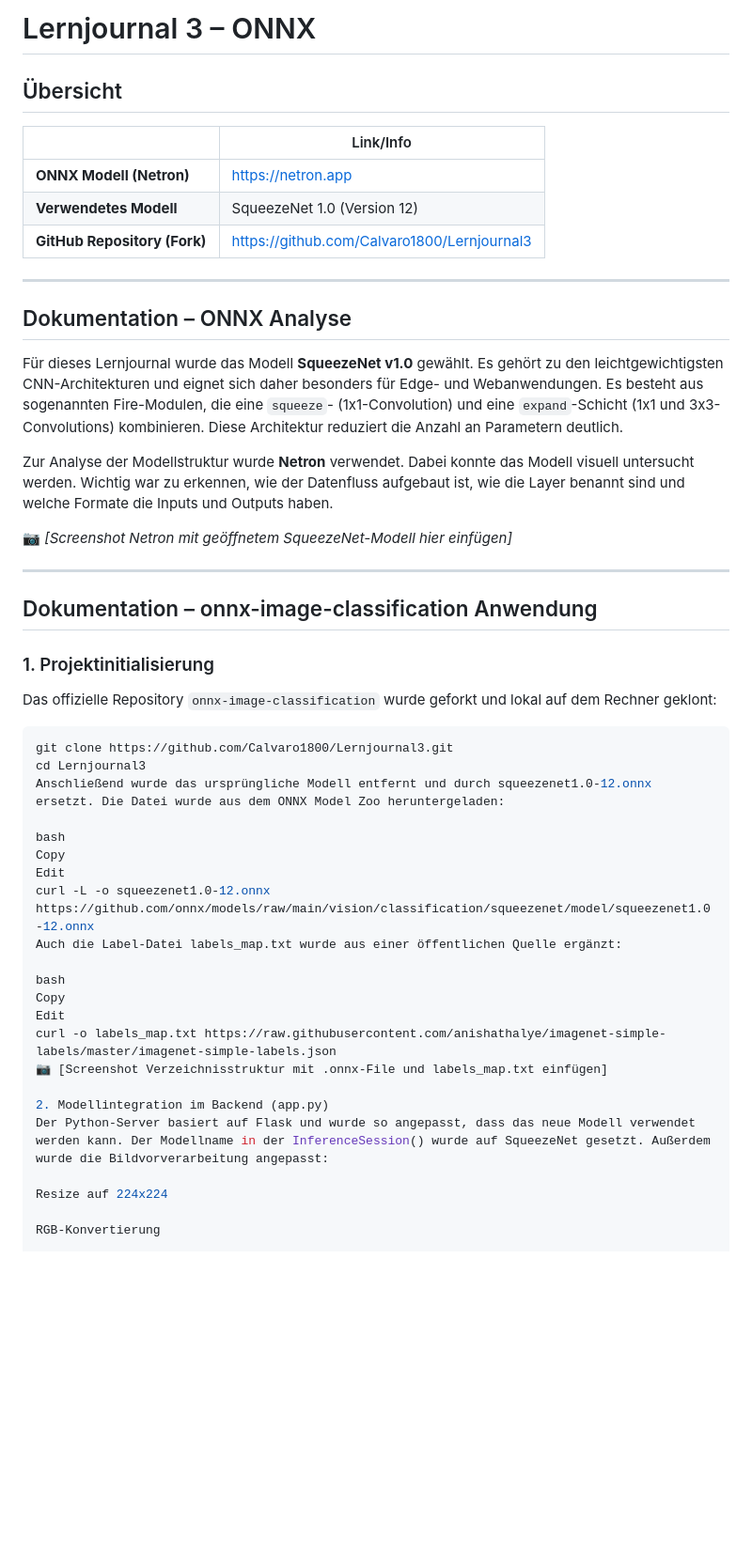
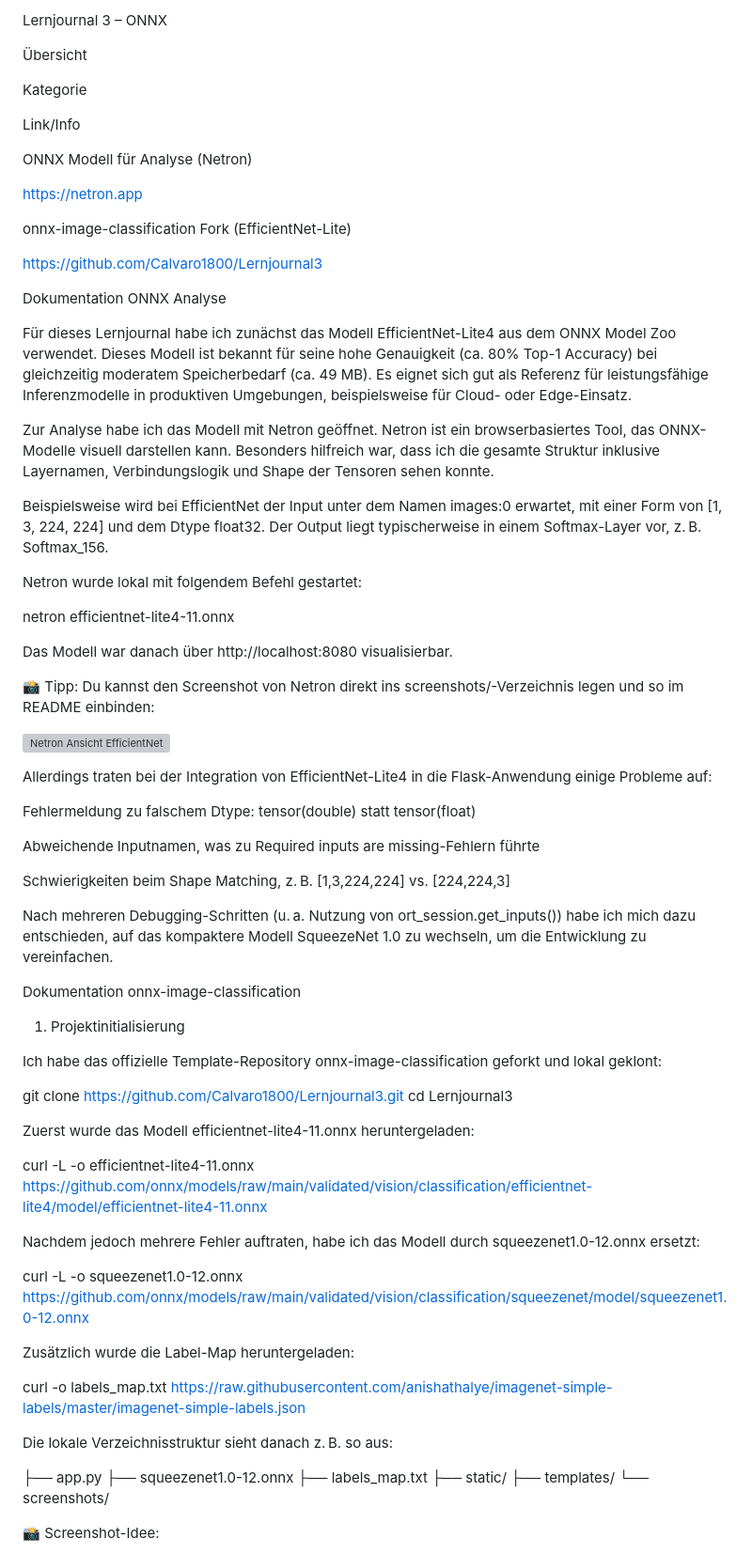
Before and after one commit to Calvaro1800/Lernjournal3, a Markdown page: lernjournal3-onnx/README.md, the part around the change printed below. Shown: that part at 94% size. Rendered like a GitHub page; blank space fills up the shorter version; grey boxes are pictures that could not be loaded.

````diff
--- a/lernjournal3-onnx/README.md
+++ b/lernjournal3-onnx/README.md
@@ -1,52 +1,78 @@
-# Lernjournal 3 – ONNX
+Lernjournal 3 – ONNX
 
-## Übersicht
+Übersicht
 
-|                               | Link/Info                                                  |
-|-------------------------------|------------------------------------------------------------|
-| **ONNX Modell (Netron)**      | https://netron.app                                         |
-| **Verwendetes Modell**        | SqueezeNet 1.0 (Version 12)                                |
-| **GitHub Repository (Fork)**  | https://github.com/Calvaro1800/Lernjournal3               |
+Kategorie
 
----
+Link/Info
 
-## Dokumentation – ONNX Analyse
+ONNX Modell für Analyse (Netron)
 
-Für dieses Lernjournal wurde das Modell **SqueezeNet v1.0** gewählt. Es gehört zu den leichtgewichtigsten CNN-Architekturen und eignet sich daher besonders für Edge- und Webanwendungen. Es besteht aus sogenannten Fire-Modulen, die eine `squeeze`- (1x1-Convolution) und eine `expand`-Schicht (1x1 und 3x3-Convolutions) kombinieren. Diese Architektur reduziert die Anzahl an Parametern deutlich.
+https://netron.app
 
-Zur Analyse der Modellstruktur wurde **Netron** verwendet. Dabei konnte das Modell visuell untersucht werden. Wichtig war zu erkennen, wie der Datenfluss aufgebaut ist, wie die Layer benannt sind und welche Formate die Inputs und Outputs haben.
+onnx-image-classification Fork (EfficientNet-Lite)
 
-📷 *[Screenshot Netron mit geöffnetem SqueezeNet-Modell hier einfügen]*
+https://github.com/Calvaro1800/Lernjournal3
 
----
+Dokumentation ONNX Analyse
 
-## Dokumentation – onnx-image-classification Anwendung
+Für dieses Lernjournal habe ich zunächst das Modell EfficientNet-Lite4 aus dem ONNX Model Zoo verwendet. Dieses Modell ist bekannt für seine hohe Genauigkeit (ca. 80% Top-1 Accuracy) bei gleichzeitig moderatem Speicherbedarf (ca. 49 MB). Es eignet sich gut als Referenz für leistungsfähige Inferenzmodelle in produktiven Umgebungen, beispielsweise für Cloud- oder Edge-Einsatz.
 
-### 1. Projektinitialisierung
+Zur Analyse habe ich das Modell mit Netron geöffnet. Netron ist ein browserbasiertes Tool, das ONNX-Modelle visuell darstellen kann. Besonders hilfreich war, dass ich die gesamte Struktur inklusive Layernamen, Verbindungslogik und Shape der Tensoren sehen konnte.
 
-Das offizielle Repository `onnx-image-classification` wurde geforkt und lokal auf dem Rechner geklont:
+Beispielsweise wird bei EfficientNet der Input unter dem Namen images:0 erwartet, mit einer Form von [1, 3, 224, 224] und dem Dtype float32. Der Output liegt typischerweise in einem Softmax-Layer vor, z. B. Softmax_156.
 
-```bash
+Netron wurde lokal mit folgendem Befehl gestartet:
+
+netron efficientnet-lite4-11.onnx
+
+Das Modell war danach über http://localhost:8080 visualisierbar.
+
+📸 Tipp: Du kannst den Screenshot von Netron direkt ins screenshots/-Verzeichnis legen und so im README einbinden:
+
+![Netron Ansicht EfficientNet](screenshots/netron-efficientnet-lite4.png)
+
+
+
+Allerdings traten bei der Integration von EfficientNet-Lite4 in die Flask-Anwendung einige Probleme auf:
+
+Fehlermeldung zu falschem Dtype: tensor(double) statt tensor(float)
+
+Abweichende Inputnamen, was zu Required inputs are missing-Fehlern führte
+
+Schwierigkeiten beim Shape Matching, z. B. [1,3,224,224] vs. [224,224,3]
+
+Nach mehreren Debugging-Schritten (u. a. Nutzung von ort_session.get_inputs()) habe ich mich dazu entschieden, auf das kompaktere Modell SqueezeNet 1.0 zu wechseln, um die Entwicklung zu vereinfachen.
+
+Dokumentation onnx-image-classification
+
+1. Projektinitialisierung
+
+Ich habe das offizielle Template-Repository onnx-image-classification geforkt und lokal geklont:
+
 git clone https://github.com/Calvaro1800/Lernjournal3.git
 cd Lernjournal3
-Anschließend wurde das ursprüngliche Modell entfernt und durch squeezenet1.0-12.onnx ersetzt. Die Datei wurde aus dem ONNX Model Zoo heruntergeladen:
 
-bash
-Copy
-Edit
-curl -L -o squeezenet1.0-12.onnx https://github.com/onnx/models/raw/main/vision/classification/squeezenet/model/squeezenet1.0-12.onnx
-Auch die Label-Datei labels_map.txt wurde aus einer öffentlichen Quelle ergänzt:
+Zuerst wurde das Modell efficientnet-lite4-11.onnx heruntergeladen:
 
-bash
-Copy
-Edit
+curl -L -o efficientnet-lite4-11.onnx https://github.com/onnx/models/raw/main/validated/vision/classification/efficientnet-lite4/model/efficientnet-lite4-11.onnx
+
+Nachdem jedoch mehrere Fehler auftraten, habe ich das Modell durch squeezenet1.0-12.onnx ersetzt:
+
+curl -L -o squeezenet1.0-12.onnx https://github.com/onnx/models/raw/main/validated/vision/classification/squeezenet/model/squeezenet1.0-12.onnx
+
+Zusätzlich wurde die Label-Map heruntergeladen:
+
 curl -o labels_map.txt https://raw.githubusercontent.com/anishathalye/imagenet-simple-labels/master/imagenet-simple-labels.json
-📷 [Screenshot Verzeichnisstruktur mit .onnx-File und labels_map.txt einfügen]
 
-2. Modellintegration im Backend (app.py)
-Der Python-Server basiert auf Flask und wurde so angepasst, dass das neue Modell verwendet werden kann. Der Modellname in der InferenceSession() wurde auf SqueezeNet gesetzt. Außerdem wurde die Bildvorverarbeitung angepasst:
+Die lokale Verzeichnisstruktur sieht danach z. B. so aus:
 
-Resize auf 224x224
+├── app.py
+├── squeezenet1.0-12.onnx
+├── labels_map.txt
+├── static/
+├── templates/
+└── screenshots/
 
-RGB-Konvertierung
+📸 Screenshot-Idee:
 
````
Also changed, not shown: other parts of lernjournal3-onnx/README.md (+81 -53 lines).
